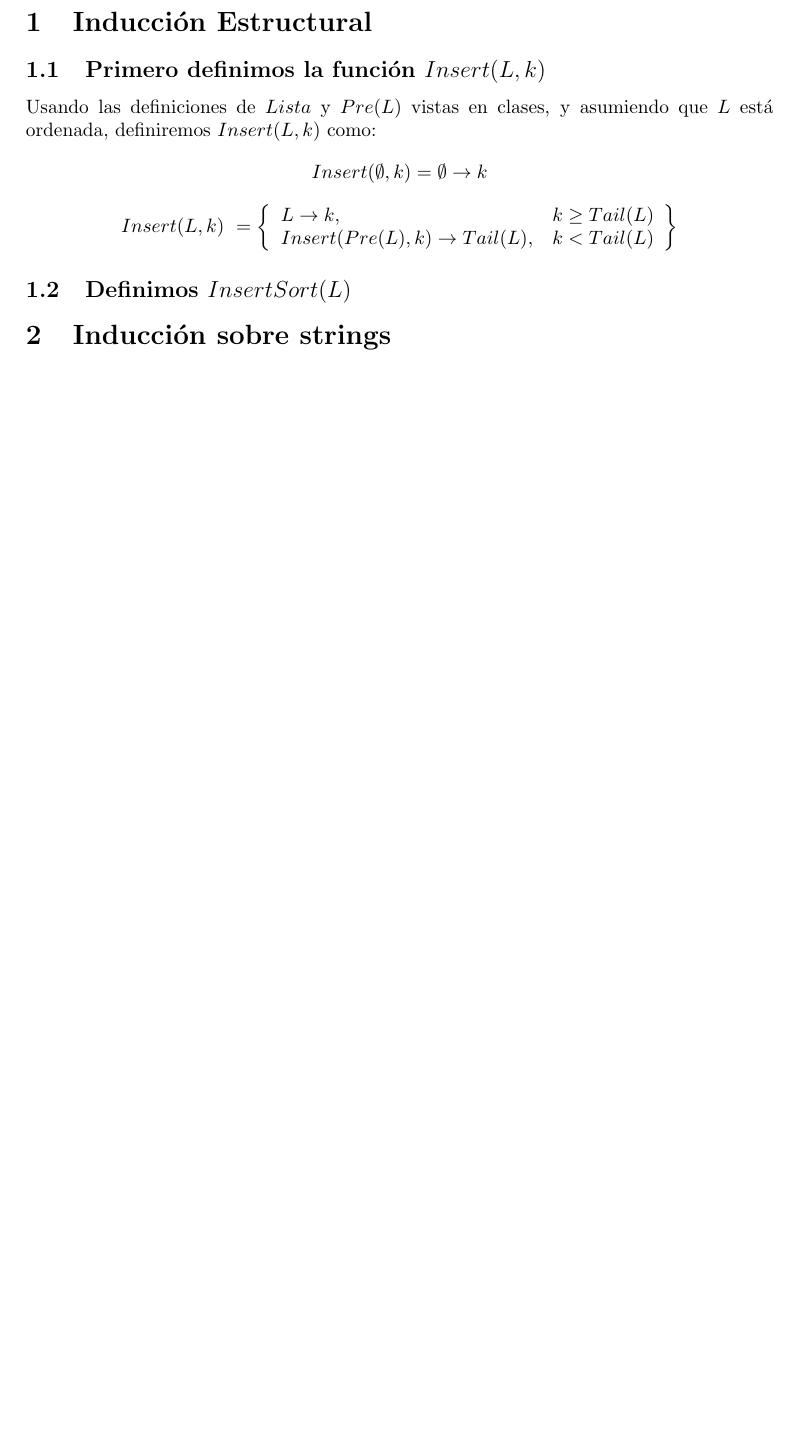
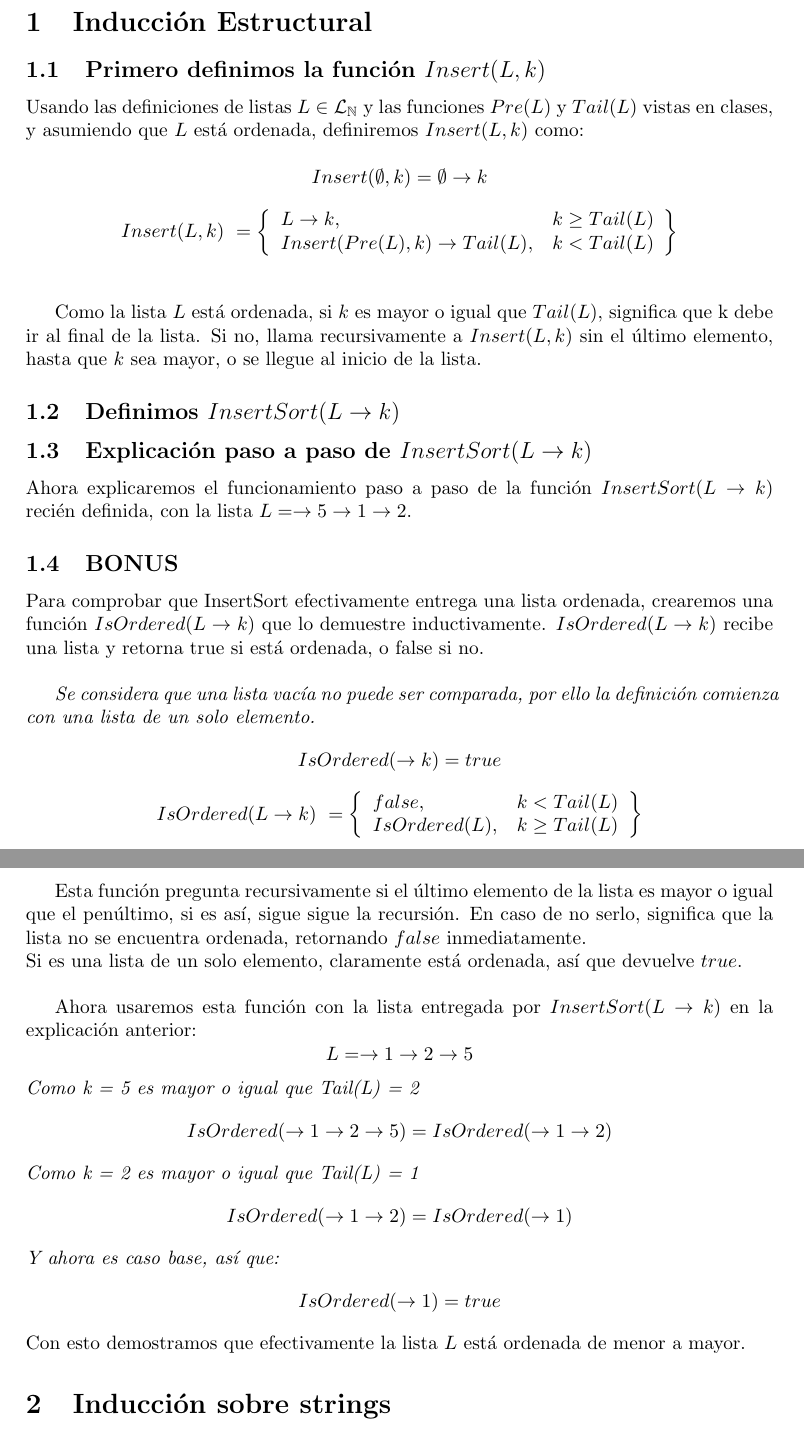
Before and after one commit to fraco-oxza/MDhw1, a LaTeX document (doc.tex): part of page 1 of 9 before the commit and two parts of pages 1 and 2 of 10 after it, the two joined at a grey line, cut so that both start at the same text, the shorter picture padded with empty space. Compiled offline with pdfLaTeX.

Commit message:
feat: added bonus for problem 1.4

```diff
--- a/doc.tex
+++ b/doc.tex
@@ -11,16 +11,44 @@
 
 \section{Inducción Estructural}
 \subsection{Primero definimos la función $Insert(L,k)$}
-Usando las definiciones de $Lista$ y $Pre(L)$ vistas en clases, y asumiendo que $L$ está ordenada, definiremos $Insert(L,k)$ como:
+Usando las definiciones de listas $L \in \mathcal{L}_\mathbb{N}$ y las funciones $Pre(L)$ y $Tail(L)$ vistas en clases, y asumiendo que $L$ está ordenada, definiremos $Insert(L,k)$ como:
+
 \[Insert(\emptyset,k) = \emptyset \rightarrow k\]
 \[Insert(L,k)\ = \left\{\begin{array}{lr}
   L \rightarrow k, & k \ge Tail(L)\\
   Insert(Pre(L),k) \rightarrow Tail(L), & k < Tail(L)
-\end{array}\right\}
-\]
+\end{array}\right\}\]\\
 
-\subsection{Definimos $InsertSort(L)$}
+Como la lista $L$ está ordenada, si $k$ es mayor o igual que $Tail(L)$, significa que k debe ir al final de la lista. Si no, llama recursivamente a $Insert(L,k)$ sin el último elemento, hasta que $k$ sea mayor, o se llegue al inicio de la lista.
 
+\subsection{Definimos $InsertSort(L \rightarrow k)$}
+
+\subsection{Explicación paso a paso de $InsertSort(L \rightarrow k)$}
+Ahora explicaremos el funcionamiento paso a paso de la función $InsertSort(L \rightarrow k)$ recién definida, con la lista $L = \rightarrow 5 \rightarrow 1 \rightarrow 2$.
+\subsection{BONUS}
+Para comprobar que InsertSort efectivamente entrega una lista ordenada, crearemos una función $IsOrdered(L \rightarrow k)$ que lo demuestre inductivamente.
+$IsOrdered(L \rightarrow k)$ recibe una lista y retorna true si está ordenada, o false si no.\\
+
+\emph{Se considera que una lista vacía no puede ser comparada, por ello la definición comienza con una lista de un solo elemento.}
+
+\[IsOrdered(\rightarrow k) = true \]
+\[IsOrdered(L \rightarrow k)\ = \left\{\begin{array}{lr}
+  false, & k < Tail(L)\\
+  IsOrdered(L), & k \ge Tail(L)
+\end{array}\right\}\]\\
+
+Esta función pregunta recursivamente si el último elemento de la lista es mayor o igual que el penúltimo, si es así, sigue sigue la recursión. En caso de no serlo, significa que la lista no se encuentra ordenada, retornando $false$ inmediatamente.\\
+Si es una lista de un solo elemento, claramente está ordenada, así que devuelve $true$.\\
+
+Ahora usaremos esta función con la lista entregada por $InsertSort(L \rightarrow k)$ en la explicación anterior:
+\[L = \rightarrow 1 \rightarrow 2 \rightarrow 5\]
+\emph{Como k = 5 es mayor o igual que Tail(L) = 2}
+\[IsOrdered(\rightarrow 1 \rightarrow 2 \rightarrow 5) = IsOrdered(\rightarrow 1 \rightarrow 2)\]
+\emph{Como k = 2 es mayor o igual que Tail(L) = 1}
+\[IsOrdered(\rightarrow 1 \rightarrow 2) = IsOrdered(\rightarrow 1)\]
+\emph{Y ahora es caso base, así que: }
+\[IsOrdered(\rightarrow 1) = true\]
+Con esto demostramos que efectivamente la lista $L$ está ordenada de menor a mayor.
 \section{Inducción sobre strings}
 
 \subsection{Demostración de la secuencia 00011101}
```
Also changed, not shown: doc.tex (3 more changed lines).
